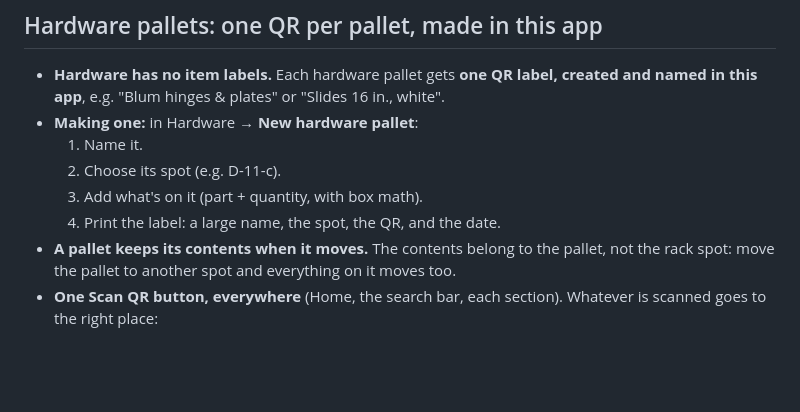
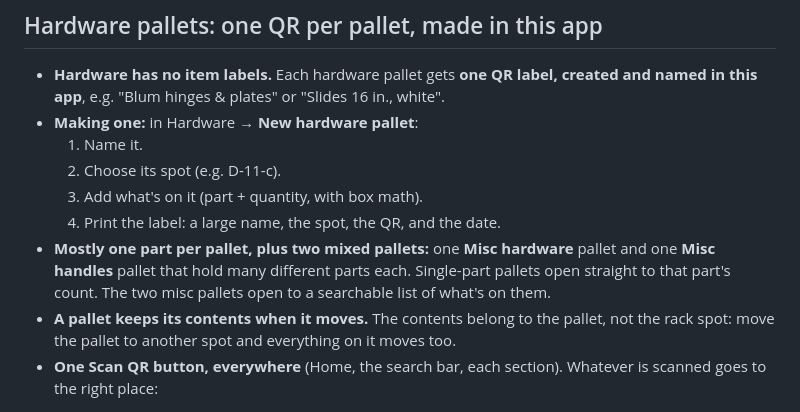
Before and after one commit to tonedonedidit/Rose, a Markdown page: force-inventory/DESIGN-BRIEF-v6.md, the part around the change. Rendered like a GitHub page; blank space fills up the shorter version.

Commit message:
v6 brief: single-part hardware pallets plus misc hardware and misc handles pallets
Co-Authored-By: Claude Opus 5.5 <noreply@anthropic.com>
Claude-Session: https://claude.ai/code/session_01HFgmvQsoxYCdUcV76Beoz2

```diff
--- a/force-inventory/DESIGN-BRIEF-v6.md
+++ b/force-inventory/DESIGN-BRIEF-v6.md
@@ -98,6 +98,7 @@ What the app does with them:
   2. Choose its spot (e.g. D-11-c).
   3. Add what's on it (part + quantity, with box math).
   4. Print the label: a large name, the spot, the QR, and the date.
+- **Mostly one part per pallet, plus two mixed pallets:** one **Misc hardware** pallet and one **Misc handles** pallet that hold many different parts each. Single-part pallets open straight to that part's count. The two misc pallets open to a searchable list of what's on them.
 - **A pallet keeps its contents when it moves.** The contents belong to the pallet, not the rack spot: move the pallet to another spot and everything on it moves too.
 - **One Scan QR button, everywhere** (Home, the search bar, each section). Whatever is scanned goes to the right place:
 
```
